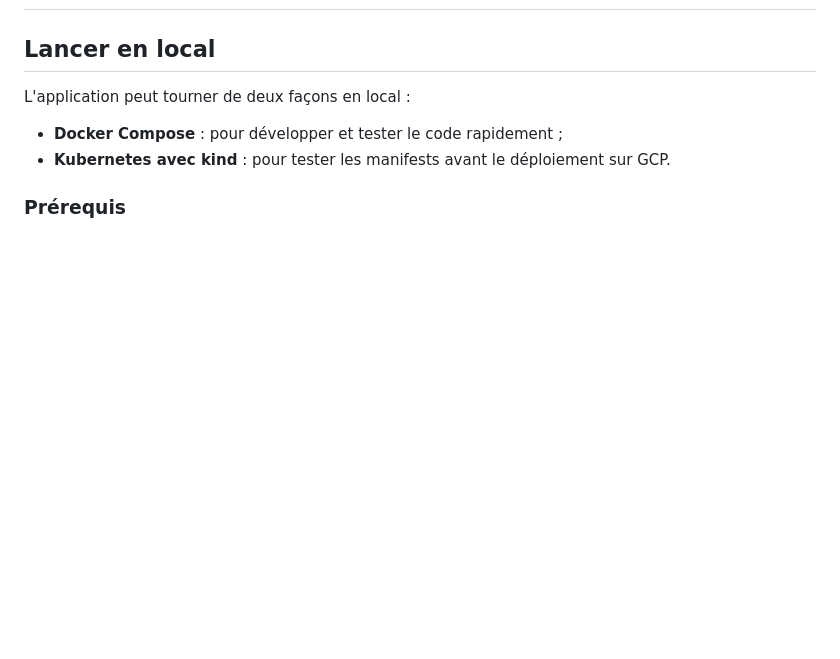
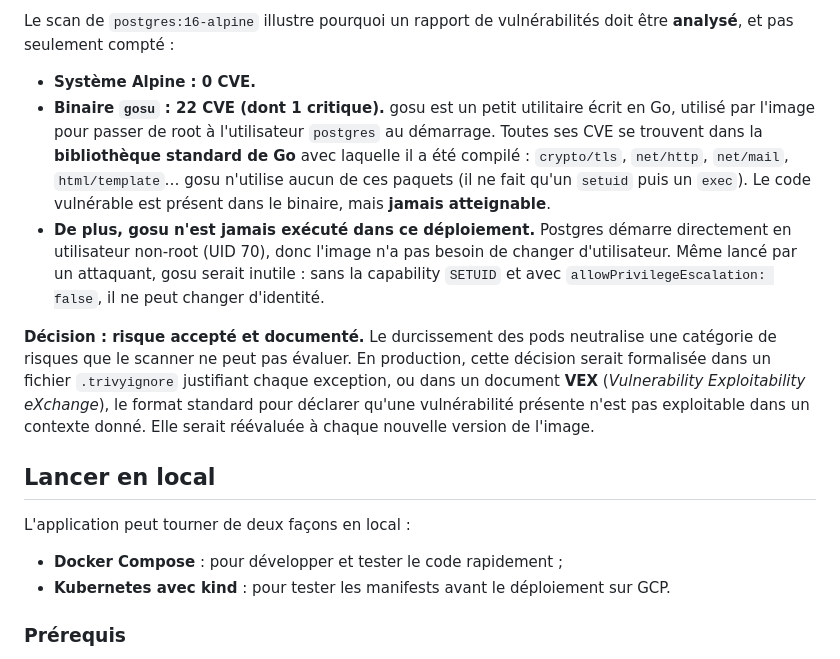
Before and after one commit to yoanlouvois/Site-Monitor-Kubernetes-Gcp, a Markdown page: README.md, the part around one of its changes. Rendered like a GitHub page; blank space fills up the shorter version.

Commit message:
update: enhance README with detailed security measures and vulnerability analysis

```diff
--- a/README.md
+++ b/README.md
@@ -130,3 +145,10 @@ Après l'arrêt de la charge, le nombre de pods redescend à 2 au bout d'une **f
+Le scan de `postgres:16-alpine` illustre pourquoi un rapport de vulnérabilités doit être **analysé**, et pas seulement compté :
+
+- **Système Alpine : 0 CVE.**
+- **Binaire `gosu` : 22 CVE (dont 1 critique).** gosu est un petit utilitaire écrit en Go, utilisé par l'image pour passer de root à l'utilisateur `postgres` au démarrage. Toutes ses CVE se trouvent dans la **bibliothèque standard de Go** avec laquelle il a été compilé : `crypto/tls`, `net/http`, `net/mail`, `html/template`… gosu n'utilise aucun de ces paquets (il ne fait qu'un `setuid` puis un `exec`). Le code vulnérable est présent dans le binaire, mais **jamais atteignable**.
+- **De plus, gosu n'est jamais exécuté dans ce déploiement.** Postgres démarre directement en utilisateur non-root (UID 70), donc l'image n'a pas besoin de changer d'utilisateur. Même lancé par un attaquant, gosu serait inutile : sans la capability `SETUID` et avec `allowPrivilegeEscalation: false`, il ne peut changer d'identité.
+
+**Décision : risque accepté et documenté.** Le durcissement des pods neutralise une catégorie de risques que le scanner ne peut pas évaluer. En production, cette décision serait formalisée dans un fichier `.trivyignore` justifiant chaque exception, ou dans un document **VEX** (*Vulnerability Exploitability eXchange*), le format standard pour déclarer qu'une vulnérabilité présente n'est pas exploitable dans un contexte donné. Elle serait réévaluée à chaque nouvelle version de l'image.
 
 ## Lancer en local
 
```
Also changed, not shown: other parts of README.md (+17 -2 lines).
